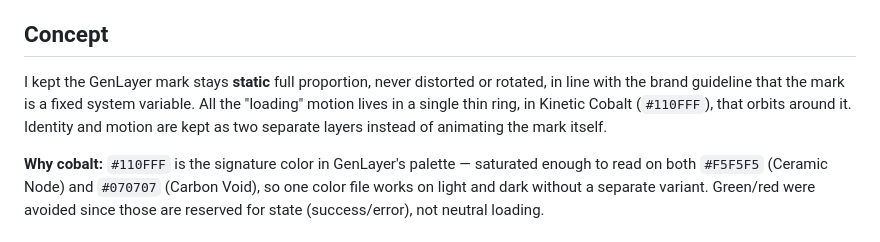
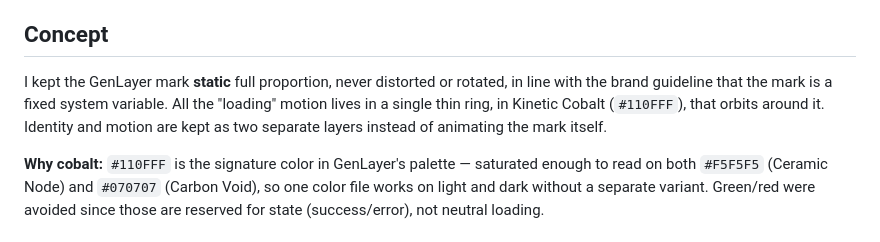
Before and after one commit to hiamsammy/genlayer-portal-spinner, a Markdown page: README.md, the part around the change. Rendered like a GitHub page.

```diff
--- a/README.md
+++ b/README.md
@@ -4,7 +4,7 @@ A community-contributed loading spinner designed for the GenLayer Portal. I want
 
 ## Concept
 
-I kept the GenLayer mark stays **static** full proportion, never distorted or rotated, in line with the brand guideline that the mark is a fixed system variable. All the "loading" motion lives in a single thin ring, in Kinetic Cobalt (`#110FFF`), that orbits around it. Identity and motion are kept as two separate layers instead of animating the mark itself.
+I kept the GenLayer mark **static** full proportion, never distorted or rotated, in line with the brand guideline that the mark is a fixed system variable. All the "loading" motion lives in a single thin ring, in Kinetic Cobalt (`#110FFF`), that orbits around it. Identity and motion are kept as two separate layers instead of animating the mark itself.
 
 **Why cobalt:** `#110FFF` is the signature color in GenLayer's palette — saturated enough to read on both `#F5F5F5` (Ceramic Node) and `#070707` (Carbon Void), so one color file works on light and dark without a separate variant. Green/red were avoided since those are reserved for state (success/error), not neutral loading.
 
```
